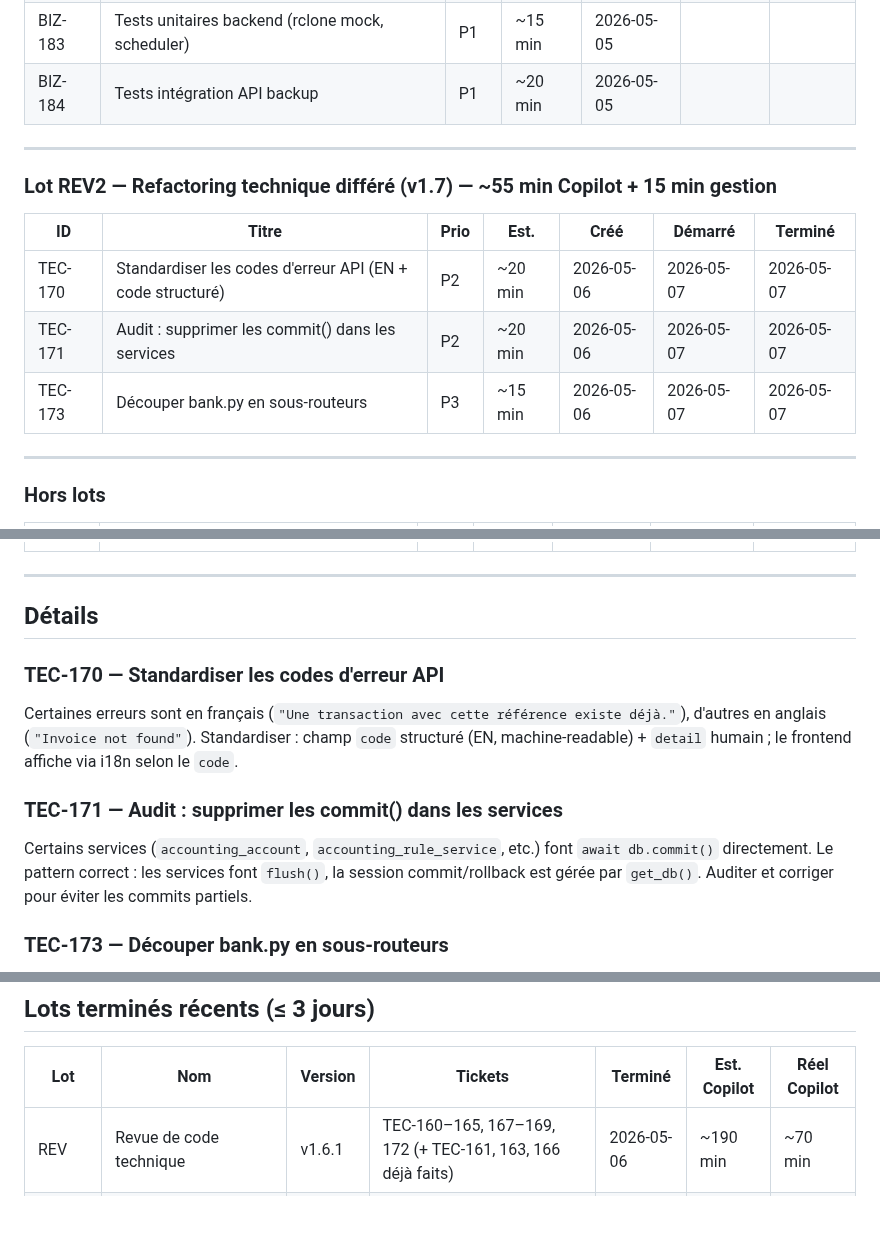
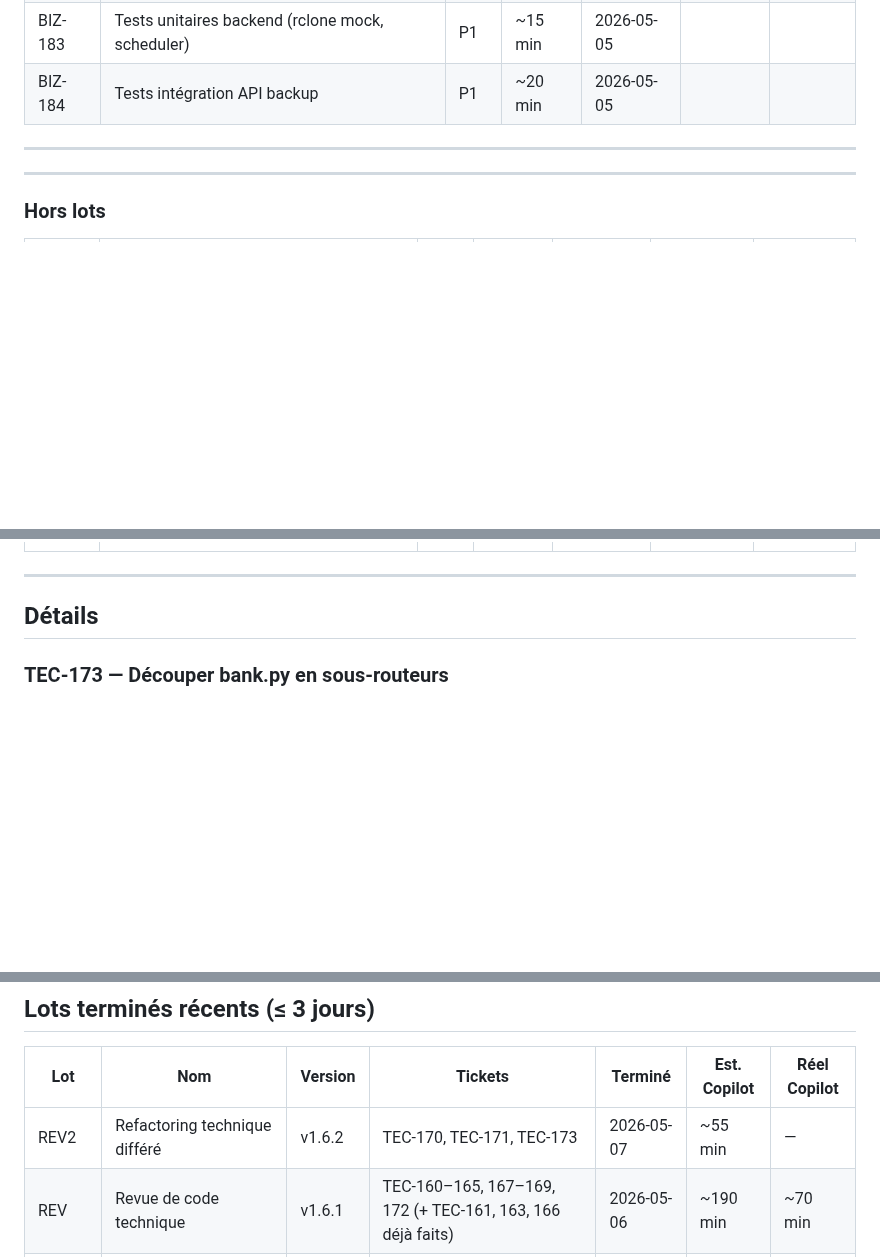
Before and after one commit to davidp57/solde, a Markdown page: doc/backlog.md, 3 parts joined by grey strips. Rendered like a GitHub page; blank space fills up the shorter version.

Commit message:
docs(backlog,roadmap): move REV2 to completed, update roadmap to v1.6.2

```diff
--- a/doc/backlog.md
+++ b/doc/backlog.md
@@ -46,14 +46,6 @@ Facteur de marge actuel : **1,00** (0%) — inchangé (voir note CR2).
 
 ---
 
-### Lot REV2 — Refactoring technique différé (v1.7) — ~55 min Copilot + 15 min gestion
-
-| ID | Titre | Prio | Est. | Créé | Démarré | Terminé |
-| --- | --- | --- | --- | --- | --- | --- |
-| TEC-170 | Standardiser les codes d'erreur API (EN + code structuré) | P2 | ~20 min | 2026-05-06 | 2026-05-07 | 2026-05-07 |
-| TEC-171 | Audit : supprimer les commit() dans les services | P2 | ~20 min | 2026-05-06 | 2026-05-07 | 2026-05-07 |
-| TEC-173 | Découper bank.py en sous-routeurs | P3 | ~15 min | 2026-05-06 | 2026-05-07 | 2026-05-07 |
-
 ---
 
 ### Hors lots
@@ -67,14 +59,6 @@ Facteur de marge actuel : **1,00** (0%) — inchangé (voir note CR2).
 ---
 
 ## Détails
-
-### TEC-170 — Standardiser les codes d'erreur API
-
-Certaines erreurs sont en français (`"Une transaction avec cette référence existe déjà."`), d'autres en anglais (`"Invoice not found"`). Standardiser : champ `code` structuré (EN, machine-readable) + `detail` humain ; le frontend affiche via i18n selon le `code`.
-
-### TEC-171 — Audit : supprimer les commit() dans les services
-
-Certains services (`accounting_account`, `accounting_rule_service`, etc.) font `await db.commit()` directement. Le pattern correct : les services font `flush()`, la session commit/rollback est gérée par `get_db()`. Auditer et corriger pour éviter les commits partiels.
 
 ### TEC-173 — Découper bank.py en sous-routeurs
 
@@ -190,6 +174,7 @@ Améliorations de l'expérience mobile sur les vues factures client et fournisse
 
 | Lot | Nom | Version | Tickets | Terminé | Est. Copilot | Réel Copilot |
 | --- | --- | --- | --- | --- | --- | --- |
+| REV2 | Refactoring technique différé | v1.6.2 | TEC-170, TEC-171, TEC-173 | 2026-05-07 | ~55 min | — |
 | REV | Revue de code technique | v1.6.1 | TEC-160–165, 167–169, 172 (+ TEC-161, 163, 166 déjà faits) | 2026-05-06 | ~190 min | ~70 min |
 | BIZ-172 | Paiements chèques incohérents | v1.6 | BIZ-172 | 2026-05-05 | ~45 min | — |
 | BIZ-171 | Améliorations factures mobile | v1.6 | BIZ-171 | 2026-05-05 | ~35 min | — |
```
Also changed, not shown: doc/roadmap.md (+4 -1 lines).
